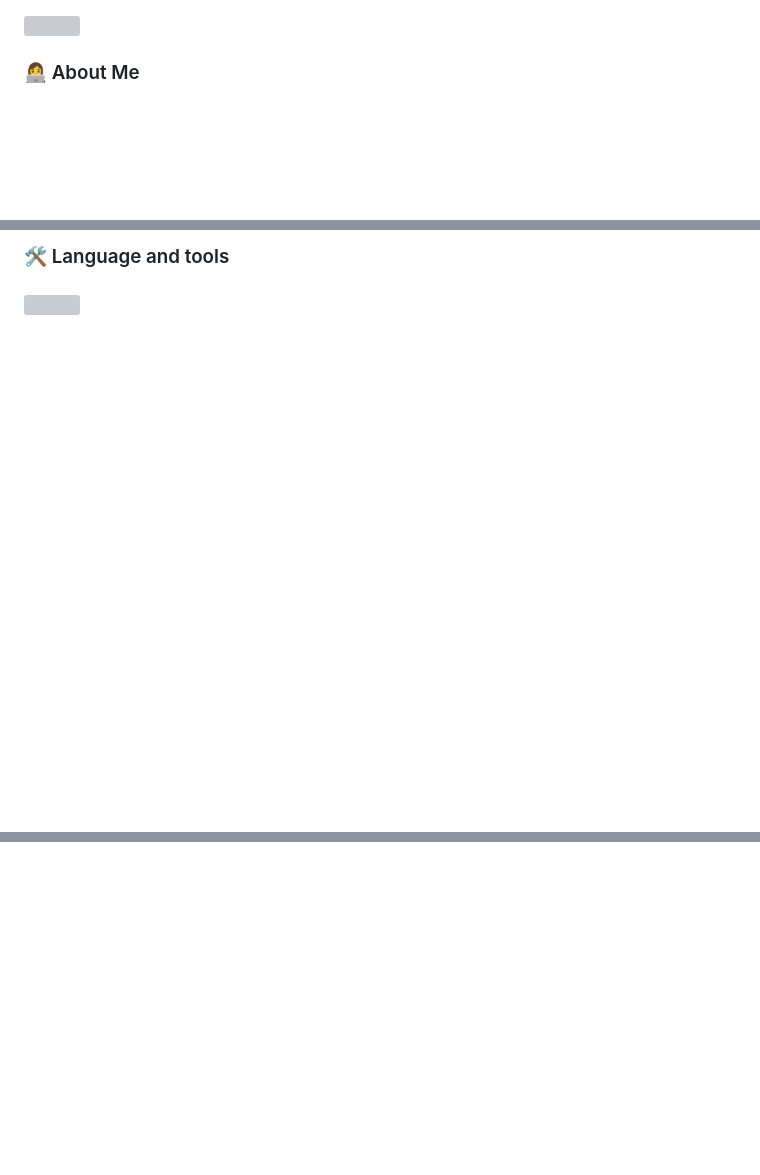
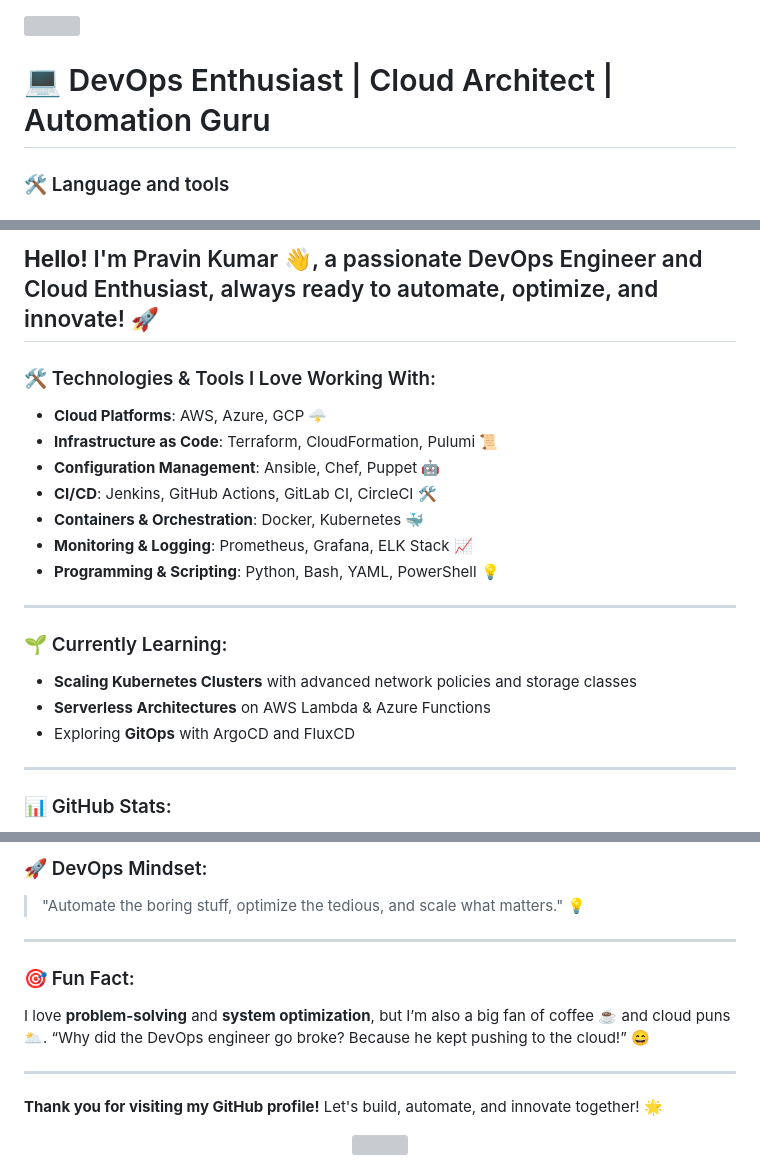
Before and after one commit to cloudpost03/cloudpost03, a Markdown page: README.md, 3 parts joined by grey strips. Drawn GitHub-style; blank space fills up the shorter version; grey boxes are pictures that could not be loaded.

```diff
--- a/README.md
+++ b/README.md
@@ -7,8 +3,8 @@
 </div>
 
 ###
-
-<h3 align="left">👩‍💻  About Me</h3>
+# 💻 DevOps Enthusiast | Cloud Architect | Automation Guru
+<h3 align="left">🛠 Language and tools</h3>
 
 ###
 
@@ -27,11 +32,24 @@
 
 ###
 
-<h3 align="left">🛠 Language and tools</h3>
+**Hello!** I'm Pravin Kumar 👋, a passionate DevOps Engineer and Cloud Enthusiast, always ready to automate, optimize, and innovate! 🚀
+--
+### 🛠️ Technologies & Tools I Love Working With:
+- **Cloud Platforms**: AWS, Azure, GCP 🌩️
+- **Infrastructure as Code**: Terraform, CloudFormation, Pulumi 📜
+- **Configuration Management**: Ansible, Chef, Puppet 🤖
+- **CI/CD**: Jenkins, GitHub Actions, GitLab CI, CircleCI 🛠️
+- **Containers & Orchestration**: Docker, Kubernetes 🐳
+- **Monitoring & Logging**: Prometheus, Grafana, ELK Stack 📈
+- **Programming & Scripting**: Python, Bash, YAML, PowerShell 💡
 
-###
+---
 
-<img align="right" height="150" src="https://raw.githubusercontent.com/devSouvik/devSouvik/master/gif3.gif"  />
+### 🌱 Currently Learning:
+- **Scaling Kubernetes Clusters** with advanced network policies and storage classes
+- **Serverless Architectures** on AWS Lambda & Azure Functions
+- Exploring **GitOps** with ArgoCD and FluxCD
 
-###
+---
+### 📊 GitHub Stats:
 
@@ -56,3 +70,17 @@
+### 🚀 DevOps Mindset:
+> "Automate the boring stuff, optimize the tedious, and scale what matters." 💡
+
+---
+
+### 🎯 Fun Fact:
+I love **problem-solving** and **system optimization**, but I’m also a big fan of coffee ☕ and cloud puns 🌥️. “Why did the DevOps engineer go broke? Because he kept pushing to the cloud!” 😄
+
+---
+
+**Thank you for visiting my GitHub profile!** Let's build, automate, and innovate together! 🌟
+
+<div align="center">
+  <img src="https://profile-counter.glitch.me/cloudpost03/count.svg?"  />
 </div>
 
 ###
```
Also changed, not shown: other parts of README.md (+34 -47 lines).
